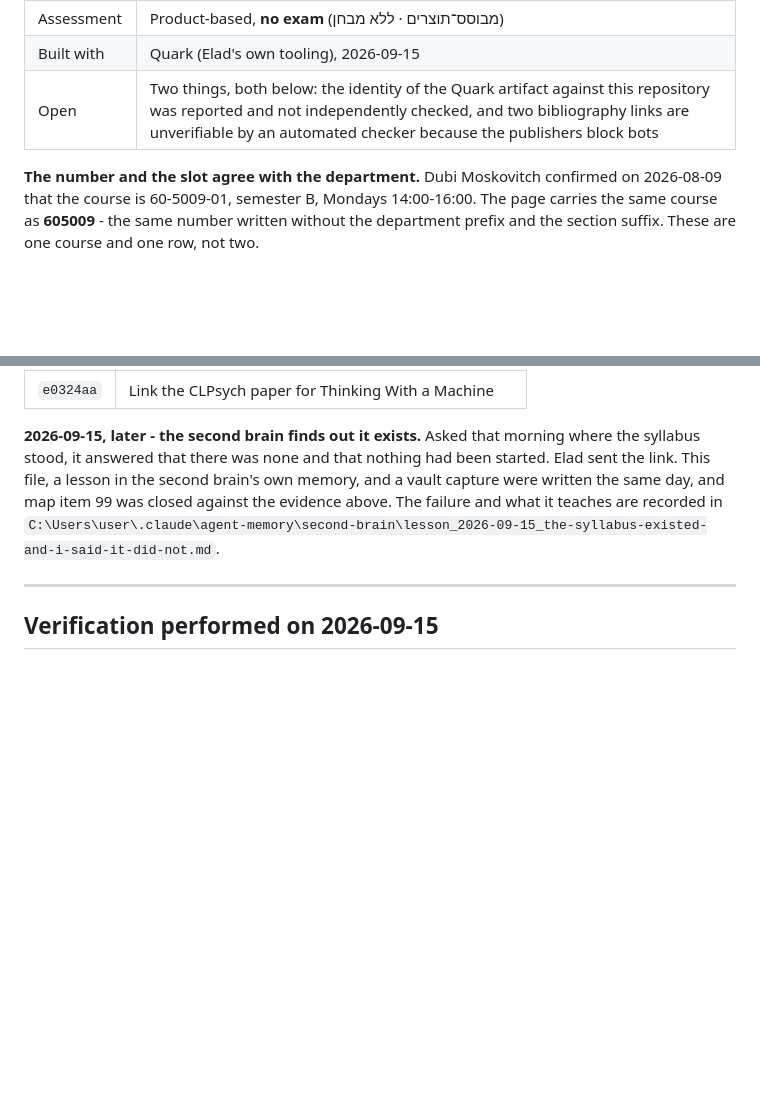
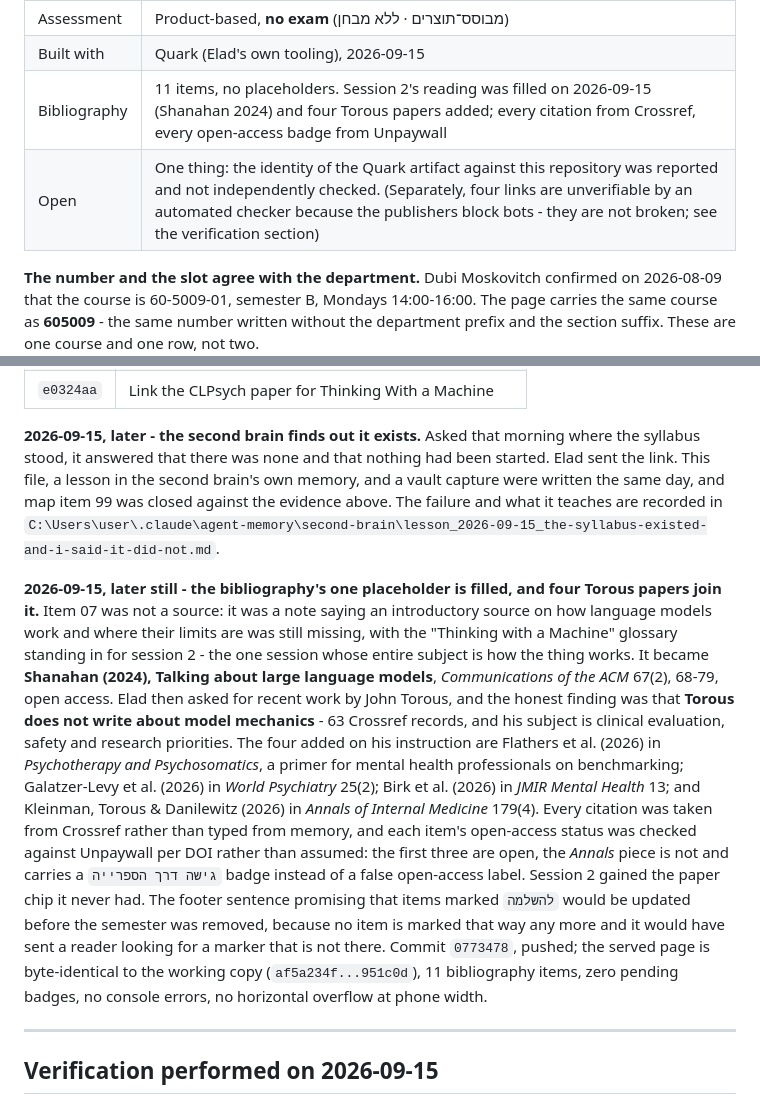
Before and after one commit to elad-refoua/ai-psychology-syllabus, a Markdown page: PROJECT_TIMELINE.md, 2 parts joined by grey strips. Drawn GitHub-style; blank space fills up the shorter version.

Commit message:
Record the bibliography completion in the project timeline
Item 07 is no longer a placeholder and four Torous papers were added; the state
table's Open row drops to one item. Citations from Crossref, open-access status
per DOI from Unpaywall, and the honest finding that Torous does not write about
model mechanics.

Co-Authored-By: Claude Opus 5 <noreply@anthropic.com>

```diff
--- a/PROJECT_TIMELINE.md
+++ b/PROJECT_TIMELINE.md
@@ -30,7 +30,8 @@ live_signals:
 | Shape | 13 sessions in three parts, every session with a hands-on exercise |
 | Assessment | Product-based, **no exam** (מבוסס־תוצרים · ללא מבחן) |
 | Built with | Quark (Elad's own tooling), 2026-09-15 |
-| Open | Two things, both below: the identity of the Quark artifact against this repository was reported and not independently checked, and two bibliography links are unverifiable by an automated checker because the publishers block bots |
+| Bibliography | 11 items, no placeholders. Session 2's reading was filled on 2026-09-15 (Shanahan 2024) and four Torous papers added; every citation from Crossref, every open-access badge from Unpaywall |
+| Open | One thing: the identity of the Quark artifact against this repository was reported and not independently checked. (Separately, four links are unverifiable by an automated checker because the publishers block bots - they are not broken; see the verification section) |
 
 **The number and the slot agree with the department.** Dubi Moskovitch confirmed on 2026-08-09
 that the course is 60-5009-01, semester B, Mondays 14:00-16:00. The page carries the same course
@@ -129,6 +130,27 @@ same day, and map item 99 was closed against the evidence above. The failure and
 are recorded in
 `C:\Users\user\.claude\agent-memory\second-brain\lesson_2026-09-15_the-syllabus-existed-and-i-said-it-did-not.md`.
 
+**2026-09-15, later still - the bibliography's one placeholder is filled, and four Torous papers
+join it.** Item 07 was not a source: it was a note saying an introductory source on how language
+models work and where their limits are was still missing, with the "Thinking with a Machine"
+glossary standing in for session 2 - the one session whose entire subject is how the thing works.
+It became **Shanahan (2024), Talking about large language models**, *Communications of the ACM*
+67(2), 68-79, open access. Elad then asked for recent work by John Torous, and the honest finding
+was that **Torous does not write about model mechanics** - 63 Crossref records, and his subject is
+clinical evaluation, safety and research priorities. The four added on his instruction are
+Flathers et al. (2026) in *Psychotherapy and Psychosomatics*, a primer for mental health
+professionals on benchmarking; Galatzer-Levy et al. (2026) in *World Psychiatry* 25(2);
+Birk et al. (2026) in *JMIR Mental Health* 13; and Kleinman, Torous & Danilewitz (2026) in
+*Annals of Internal Medicine* 179(4). Every citation was taken from Crossref rather than typed
+from memory, and each item's open-access status was checked against Unpaywall per DOI rather than
+assumed: the first three are open, the *Annals* piece is not and carries a
+`גישה דרך הספרייה` badge instead of a false open-access label. Session 2 gained the paper chip it
+never had. The footer sentence promising that items marked `להשלמה` would be updated before the
+semester was removed, because no item is marked that way any more and it would have sent a reader
+looking for a marker that is not there. Commit `0773478`, pushed; the served page is byte-identical
+to the working copy (`af5a234f...951c0d`), 11 bibliography items, zero pending badges, no console
+errors, no horizontal overflow at phone width.
+
 ---
 
 ## Verification performed on 2026-09-15
```
